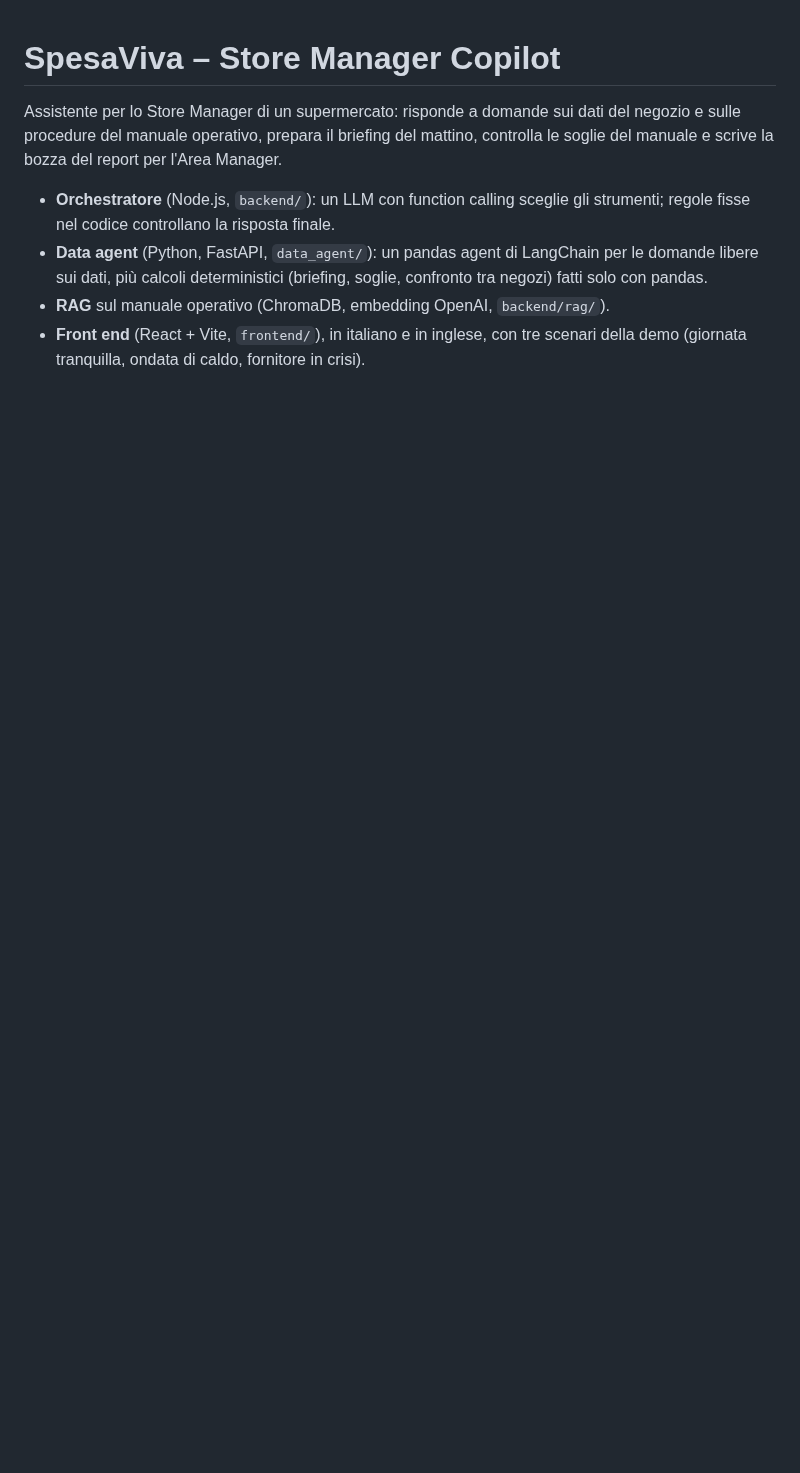
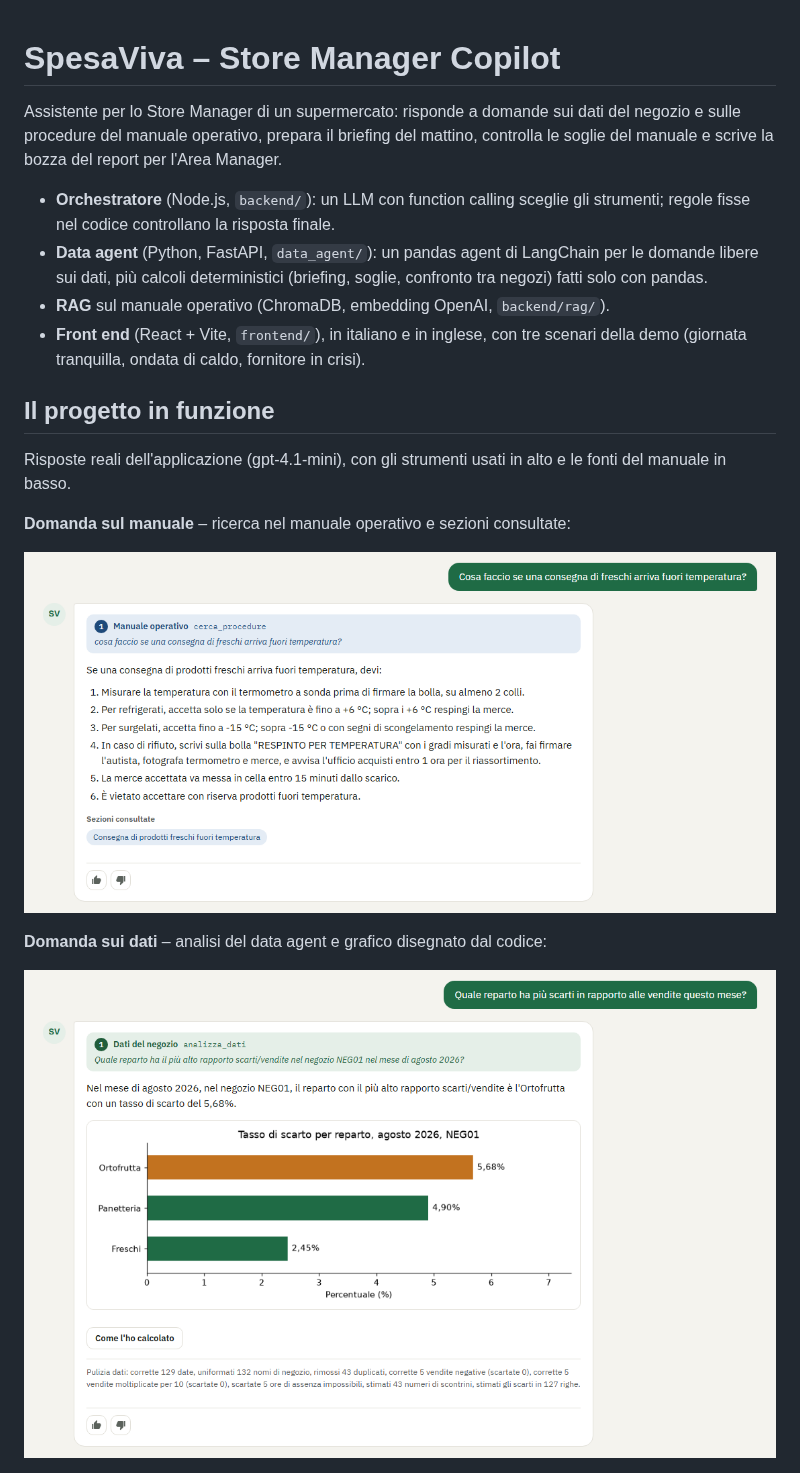
Before and after one commit to andmalo/spesaviva-copilot, a Markdown page: README.md, the part around one of its changes. Rendered like a GitHub page; pictures changed too: docs/screenshot/1_manuale.png (added), docs/screenshot/2_dati_grafico.png (added); blank space fills up the shorter version.

Commit message:
Screenshot dell'applicazione nel README

```diff
--- a/README.md
+++ b/README.md
@@ -13,3 +13,17 @@ l'Area Manager.
 - **RAG** sul manuale operativo (ChromaDB, embedding OpenAI, `backend/rag/`).
 - **Front end** (React + Vite, `frontend/`), in italiano e in inglese, con tre
   scenari della demo (giornata tranquilla, ondata di caldo, fornitore in crisi).
+
+## Il progetto in funzione
+
+Risposte reali dell'applicazione (gpt-4.1-mini), con gli strumenti usati in alto e le
+fonti del manuale in basso.
+
+**Domanda sul manuale** – ricerca nel manuale operativo e sezioni consultate:
+
+![Domanda sul manuale](docs/screenshot/1_manuale.png)
+
+**Domanda sui dati** – analisi del data agent e grafico disegnato dal codice:
+
+![Domanda sui dati con grafico](docs/screenshot/2_dati_grafico.png)
+
```
Also changed, not shown: other parts of README.md (+8 -0 lines), docs/screenshot/3_domanda_ibrida.png (added), docs/screenshot/4_briefing.png (added).
